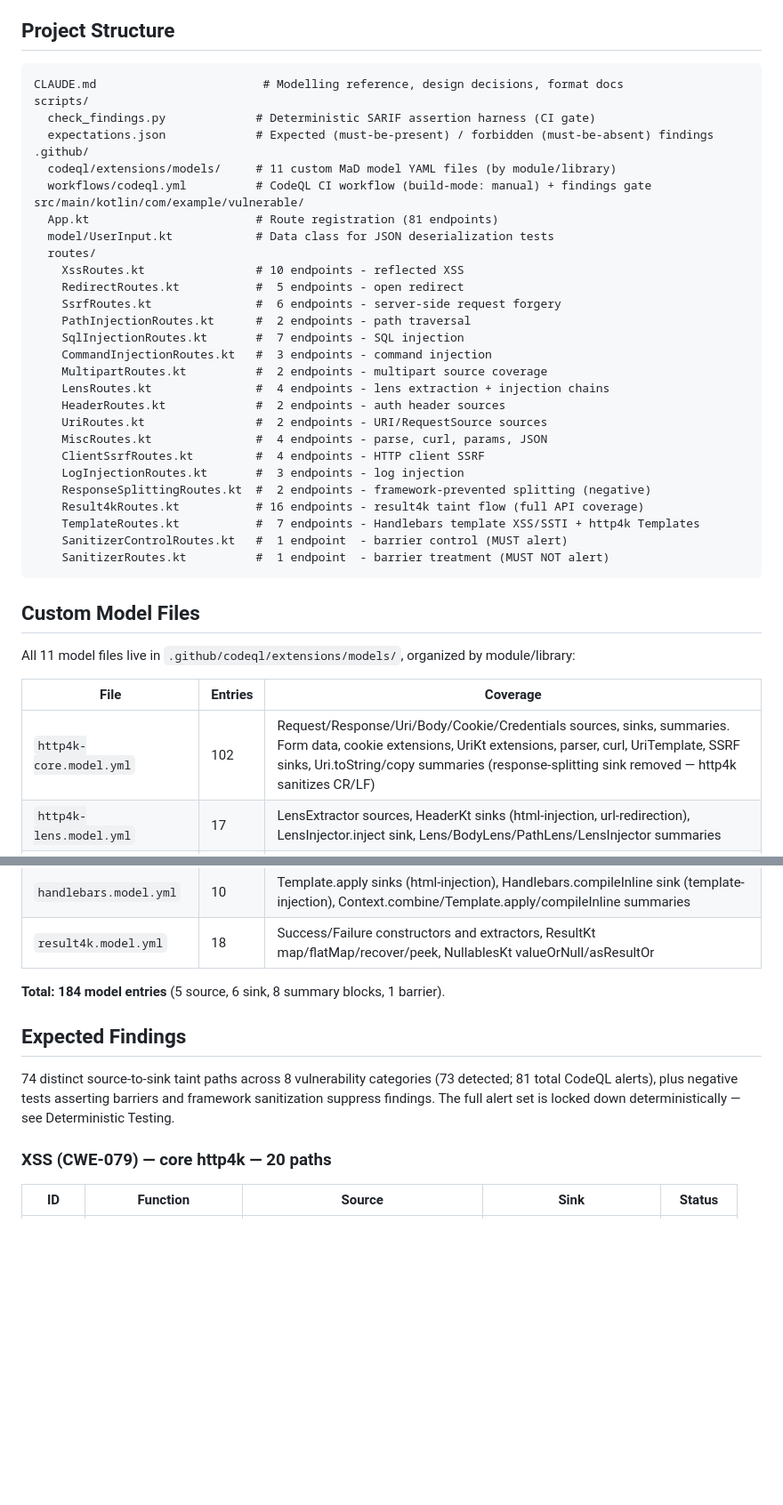
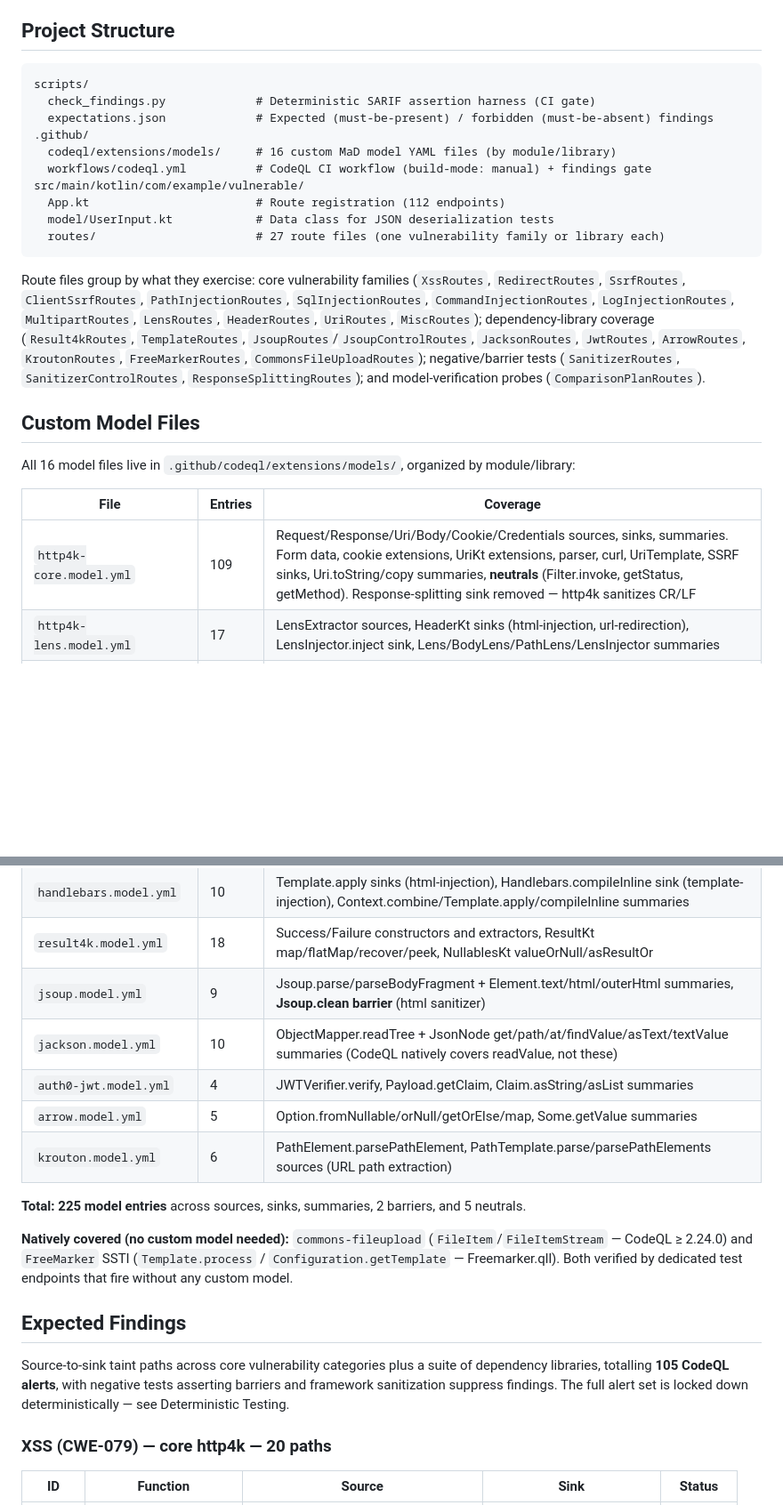
Before and after one commit to 1LNM/vulnerable-http4k-app-2, a Markdown page: README.md, 2 parts joined by grey strips. Shown at 89% size. Drawn GitHub-style; blank space fills up the shorter version.

````diff
--- a/README.md
+++ b/README.md
@@ -12,44 +12,34 @@ Test application for validating [CodeQL MaD (Models as Data)](https://codeql.git
 ## Project Structure
 
 ```
-CLAUDE.md                        # Modelling reference, design decisions, format docs
 scripts/
   check_findings.py             # Deterministic SARIF assertion harness (CI gate)
   expectations.json             # Expected (must-be-present) / forbidden (must-be-absent) findings
 .github/
-  codeql/extensions/models/     # 11 custom MaD model YAML files (by module/library)
+  codeql/extensions/models/     # 16 custom MaD model YAML files (by module/library)
   workflows/codeql.yml          # CodeQL CI workflow (build-mode: manual) + findings gate
 src/main/kotlin/com/example/vulnerable/
-  App.kt                        # Route registration (81 endpoints)
+  App.kt                        # Route registration (112 endpoints)
   model/UserInput.kt            # Data class for JSON deserialization tests
-  routes/
-    XssRoutes.kt                # 10 endpoints - reflected XSS
-    RedirectRoutes.kt           #  5 endpoints - open redirect
-    SsrfRoutes.kt               #  6 endpoints - server-side request forgery
-    PathInjectionRoutes.kt      #  2 endpoints - path traversal
-    SqlInjectionRoutes.kt       #  7 endpoints - SQL injection
-    CommandInjectionRoutes.kt   #  3 endpoints - command injection
-    MultipartRoutes.kt          #  2 endpoints - multipart source coverage
-    LensRoutes.kt               #  4 endpoints - lens extraction + injection chains
-    HeaderRoutes.kt             #  2 endpoints - auth header sources
-    UriRoutes.kt                #  2 endpoints - URI/RequestSource sources
-    MiscRoutes.kt               #  4 endpoints - parse, curl, params, JSON
-    ClientSsrfRoutes.kt         #  4 endpoints - HTTP client SSRF
-    LogInjectionRoutes.kt       #  3 endpoints - log injection
-    ResponseSplittingRoutes.kt  #  2 endpoints - framework-prevented splitting (negative)
-    Result4kRoutes.kt           # 16 endpoints - result4k taint flow (full API coverage)
-    TemplateRoutes.kt           #  7 endpoints - Handlebars template XSS/SSTI + http4k Templates
-    SanitizerControlRoutes.kt   #  1 endpoint  - barrier control (MUST alert)
-    SanitizerRoutes.kt          #  1 endpoint  - barrier treatment (MUST NOT alert)
+  routes/                       # 27 route files (one vulnerability family or library each)
 ```
+
+Route files group by what they exercise: core vulnerability families (`XssRoutes`,
+`RedirectRoutes`, `SsrfRoutes`, `ClientSsrfRoutes`, `PathInjectionRoutes`, `SqlInjectionRoutes`,
+`CommandInjectionRoutes`, `LogInjectionRoutes`, `MultipartRoutes`, `LensRoutes`, `HeaderRoutes`,
+`UriRoutes`, `MiscRoutes`); dependency-library coverage (`Result4kRoutes`, `TemplateRoutes`,
+`JsoupRoutes`/`JsoupControlRoutes`, `JacksonRoutes`, `JwtRoutes`, `ArrowRoutes`, `KroutonRoutes`,
+`FreeMarkerRoutes`, `CommonsFileUploadRoutes`); negative/barrier tests (`SanitizerRoutes`,
+`SanitizerControlRoutes`, `ResponseSplittingRoutes`); and model-verification probes
+(`ComparisonPlanRoutes`).
 
 ## Custom Model Files
 
-All 11 model files live in `.github/codeql/extensions/models/`, organized by module/library:
+All 16 model files live in `.github/codeql/extensions/models/`, organized by module/library:
 
 | File | Entries | Coverage |
 |------|---------|----------|
-| `http4k-core.model.yml` | 102 | Request/Response/Uri/Body/Cookie/Credentials sources, sinks, summaries. Form data, cookie extensions, UriKt extensions, parser, curl, UriTemplate, SSRF sinks, Uri.toString/copy summaries (response-splitting sink removed — http4k sanitizes CR/LF) |
+| `http4k-core.model.yml` | 109 | Request/Response/Uri/Body/Cookie/Credentials sources, sinks, summaries. Form data, cookie extensions, UriKt extensions, parser, curl, UriTemplate, SSRF sinks, Uri.toString/copy summaries, **neutrals** (Filter.invoke, getStatus, getMethod). Response-splitting sink removed — http4k sanitizes CR/LF |
 | `http4k-lens.model.yml` | 17 | LensExtractor sources, HeaderKt sinks (html-injection, url-redirection), LensInjector.inject sink, Lens/BodyLens/PathLens/LensInjector summaries |
 | `http4k-routing.model.yml` | 3 | ExtensionsKt.path source, ResourceLoader.load sink, **resolvedWithinRoot barrier** (path-injection sanitizer) |
 | `http4k-filter.model.yml` | 1 | ServerFilters.CatchAll stack trace leak |
@@ -60,14 +50,24 @@ All 11 model files live in `.github/codeql/extensions/models/`, organized by mod
 | `http4k-template.model.yml` | 2 | TemplatesKt.renderToResponse html-injection sink (+ `$default` variant) |
 | `handlebars.model.yml` | 10 | Template.apply sinks (html-injection), Handlebars.compileInline sink (template-injection), Context.combine/Template.apply/compileInline summaries |
 | `result4k.model.yml` | 18 | Success/Failure constructors and extractors, ResultKt map/flatMap/recover/peek, NullablesKt valueOrNull/asResultOr |
+| `jsoup.model.yml` | 9 | Jsoup.parse/parseBodyFragment + Element.text/html/outerHtml summaries, **Jsoup.clean barrier** (html sanitizer) |
+| `jackson.model.yml` | 10 | ObjectMapper.readTree + JsonNode get/path/at/findValue/asText/textValue summaries (CodeQL natively covers readValue, not these) |
+| `auth0-jwt.model.yml` | 4 | JWTVerifier.verify, Payload.getClaim, Claim.asString/asList summaries |
+| `arrow.model.yml` | 5 | Option.fromNullable/orNull/getOrElse/map, Some.getValue summaries |
+| `krouton.model.yml` | 6 | PathElement.parsePathElement, PathTemplate.parse/parsePathElements sources (URL path extraction) |
 
-**Total: 184 model entries** (5 source, 6 sink, 8 summary blocks, 1 barrier).
+**Total: 225 model entries** across sources, sinks, summaries, 2 barriers, and 5 neutrals.
+
+**Natively covered (no custom model needed):** `commons-fileupload` (`FileItem`/`FileItemStream`
+— CodeQL ≥ 2.24.0) and `FreeMarker` SSTI (`Template.process` / `Configuration.getTemplate` —
+Freemarker.qll). Both verified by dedicated test endpoints that fire without any custom model.
 
 ## Expected Findings
 
-74 distinct source-to-sink taint paths across 8 vulnerability categories (73 detected; 81 total
-CodeQL alerts), plus negative tests asserting barriers and framework sanitization suppress findings.
-The full alert set is locked down deterministically — see Deterministic Testing.
+Source-to-sink taint paths across core vulnerability categories plus a suite of dependency
+libraries, totalling **105 CodeQL alerts**, with negative tests asserting barriers and framework
+sanitization suppress findings. The full alert set is locked down deterministically — see
+Deterministic Testing.
 
 ### XSS (CWE-079) — core http4k — 20 paths
 
````
Also changed, not shown: other parts of README.md (+52 -24 lines).
